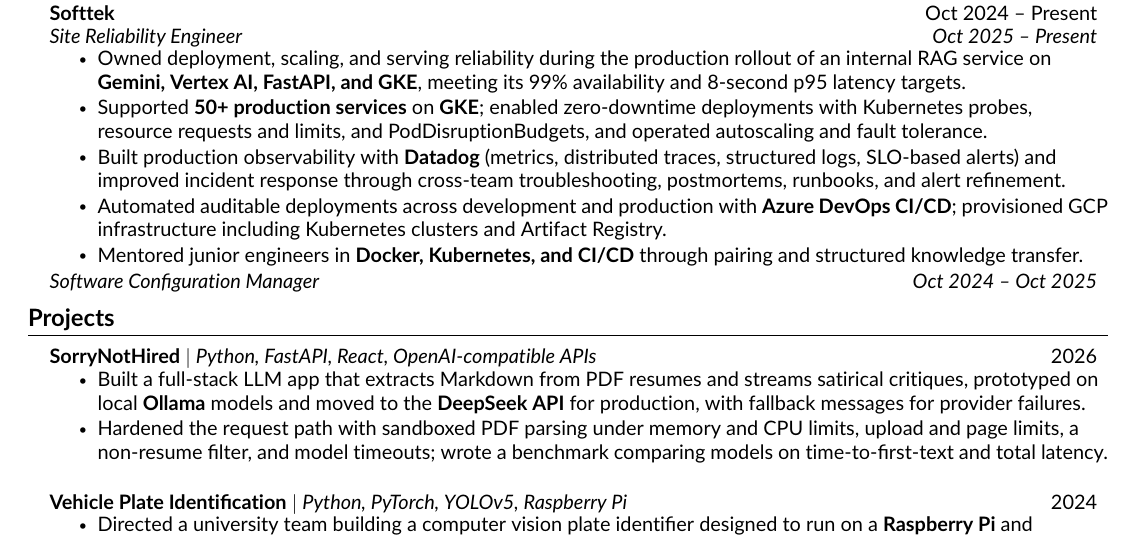
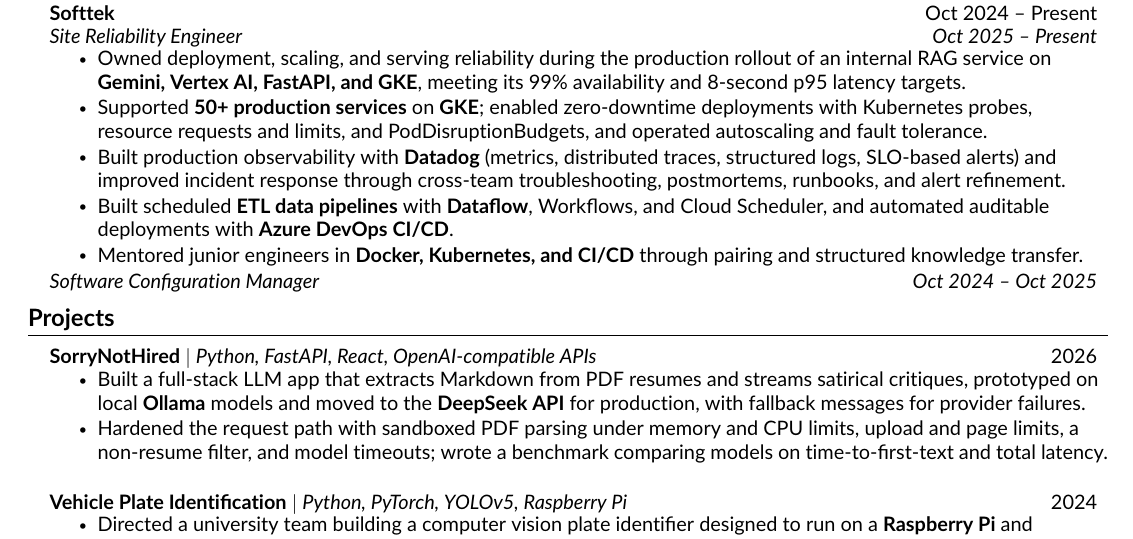
Before and after one commit to DanteDeLordran/DanteDeLordran, a LaTeX document (src/main.tex, which reads src/components/experience.tex): part of the page, cut so that both start at the same text. Compiled offline with pdfLaTeX.

Commit message:
docs(cv): add GCP ETL pipeline work to SRE experience
Merge Dataflow, Workflows, and Cloud Scheduler ETL pipelines into the CI/CD bullet, dropping the GCP provisioning detail to keep the CV on one page.

```diff
--- a/src/components/experience.tex
+++ b/src/components/experience.tex
@@ -19,7 +19,7 @@
         \resumeItem{Owned deployment, scaling, and serving reliability during the production rollout of an internal RAG service on \textbf{Gemini, Vertex AI, FastAPI, and GKE}, meeting its 99\% availability and 8-second p95 latency targets.}
         \resumeItem{Supported \textbf{50+ production services} on \textbf{GKE}; enabled zero-downtime deployments with Kubernetes probes, resource requests and limits, and PodDisruptionBudgets, and operated autoscaling and fault tolerance.}
         \resumeItem{Built production observability with \textbf{Datadog} (metrics, distributed traces, structured logs, SLO-based alerts) and improved incident response through cross-team troubleshooting, postmortems, runbooks, and alert refinement.}
-        \resumeItem{Automated auditable deployments across development and production with \textbf{Azure DevOps CI/CD}; provisioned GCP infrastructure including Kubernetes clusters and Artifact Registry.}
+        \resumeItem{Built scheduled \textbf{ETL data pipelines} with \textbf{Dataflow}, Workflows, and Cloud Scheduler, and automated auditable deployments with \textbf{Azure DevOps CI/CD}.}
         \resumeItem{Mentored junior engineers in \textbf{Docker, Kubernetes, and CI/CD} through pairing and structured knowledge transfer.}
     \resumeItemListEnd
     \resumeSubSubheading{Software Configuration Manager}{Oct 2024 -- Oct 2025}
```
